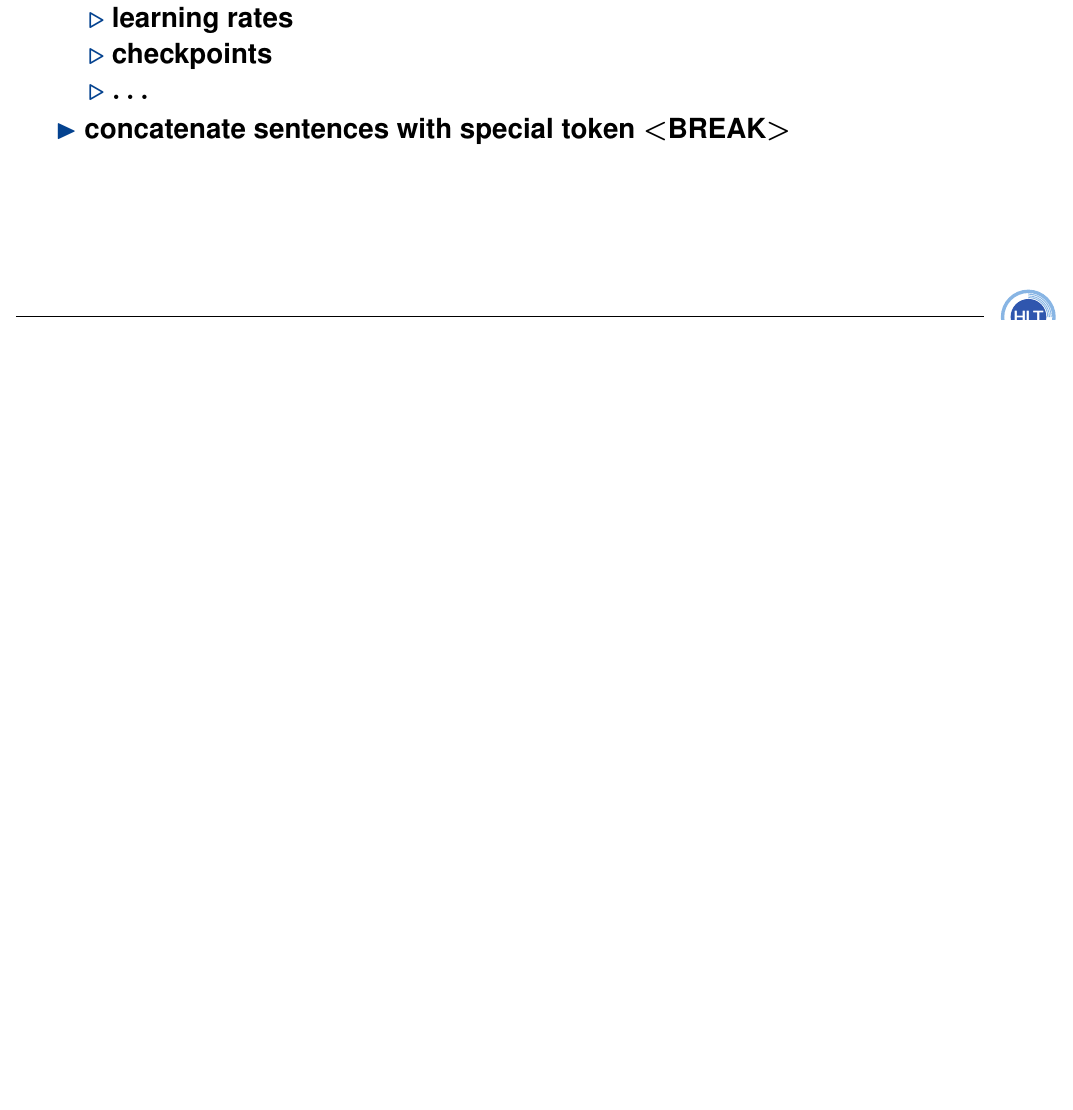
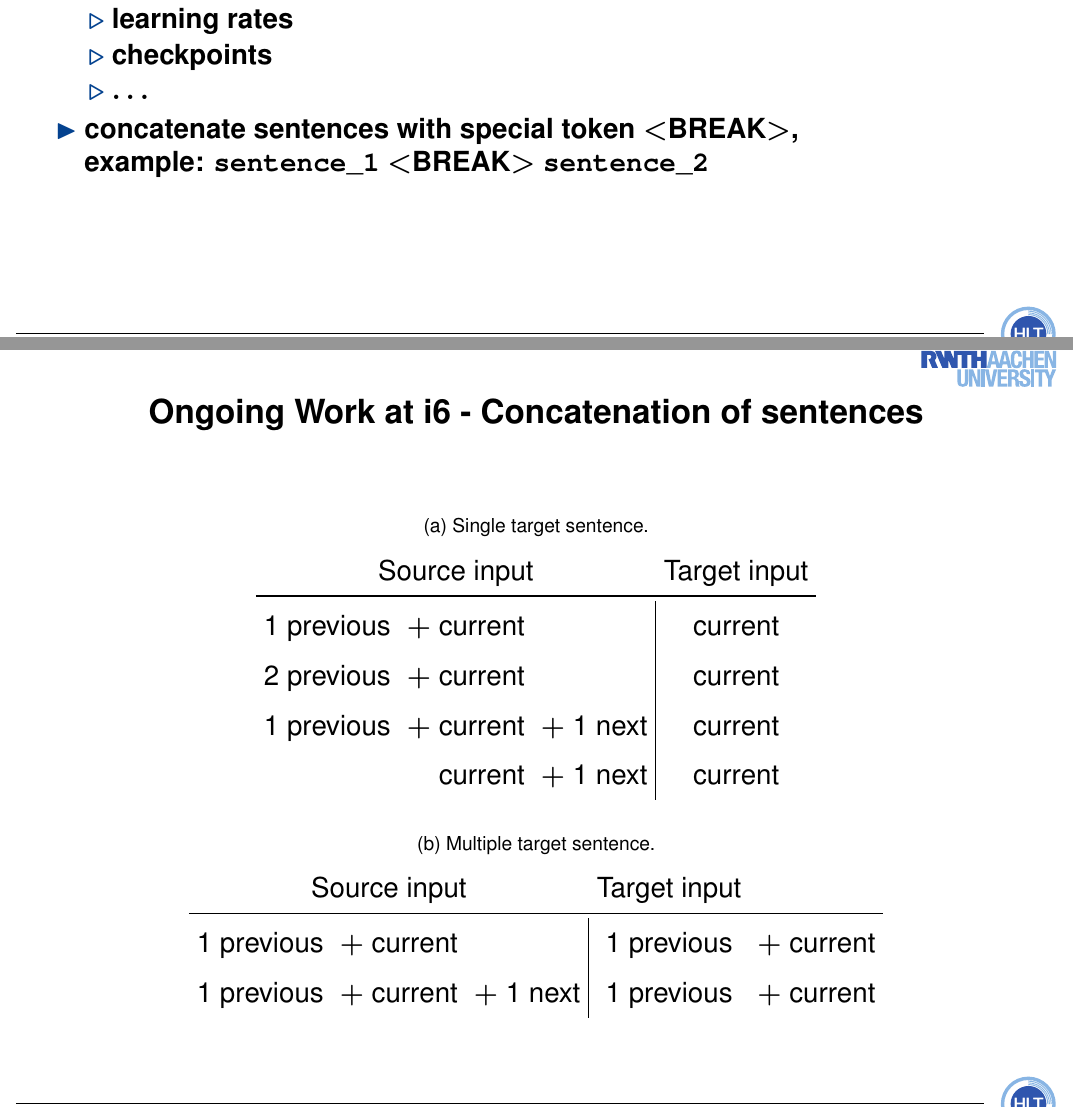
Before and after one commit to ducthanhtran/talk_i6_wihi_work_ss2018, a LaTeX document (slides.tex): part of page 5 of 8 before the commit and two parts of pages 5 and 6 of 11 after it, the two joined at a grey line, cut so that both start at the same text, the shorter picture padded with empty space. Compiled offline with pdfLaTeX.

Commit message:
morning work

```diff
--- a/slides.tex
+++ b/slides.tex
@@ -162,6 +162,42 @@ Remark: above methods only consider \emph{local} context
 			\item checkpoints
 			\item $\ldots$
 		\end{itemize}
-		\item concatenate sentences with special token $<$BREAK$>$
-	\end{itemize}
+		\item concatenate sentences with special token $<$BREAK$>$, \\
+    example: \texttt{sentence\_1} $<$BREAK$>$ \texttt{sentence\_2}
+ 	\end{itemize}
 \end{enumerate}
+\vfill
+
+%%%%%%%%%%%%%%%%%%%%%%%%%%%%%%%%%%%%%%%%%%%%%%%%%%%%%%%%%%%%%%%%%%%%%%%%%%%%%%%%%%%%%%%
+\NewPage
+\headline{Ongoing Work at i6 - Concatenation of sentences}
+\vfill
+\begin{table}
+  \begin{center}
+    \subfloat[Single target sentence.]{
+    \begin{tabular}{ccc|c}
+      \multicolumn{3}{c}{Source input} & Target input \\
+      \toprule
+      1 previous & $+$ current & & current \\
+      2 previous & $+$ current & & current \\
+      1 previous & $+$ current & $+$ 1 next & current \\
+      & \phantom{$+$} current & $+$ 1 next & current \\
+    \end{tabular}
+  }
+  \vspace*{0.5cm}
+  \subfloat[Multiple target sentence.]{
+  \begin{tabular}{ccc|cc}
+    \multicolumn{3}{c}{Source input} & Target input \\
+    \toprule
+    1 previous & $+$ current & & 1 previous & $+$ current \\
+    1 previous & $+$ current & $+$ 1 next & 1 previous & $+$ current \\
+  \end{tabular}
+  }
+  \end{center}
+\end{table}
+\vfill
+
+
+
+%%%%%%%%%%%%%%%%%%%%%%%%%%%%%%%%%%%%%%%%%%%%%%%%%%%%%%%%%%%%%%%%%%%%%%%%%%%%%%%%%%%%%%%
+\NewPage
```
Also changed, not shown: slides.pdf, slides.tex (42 more changed lines), 5 other files.
